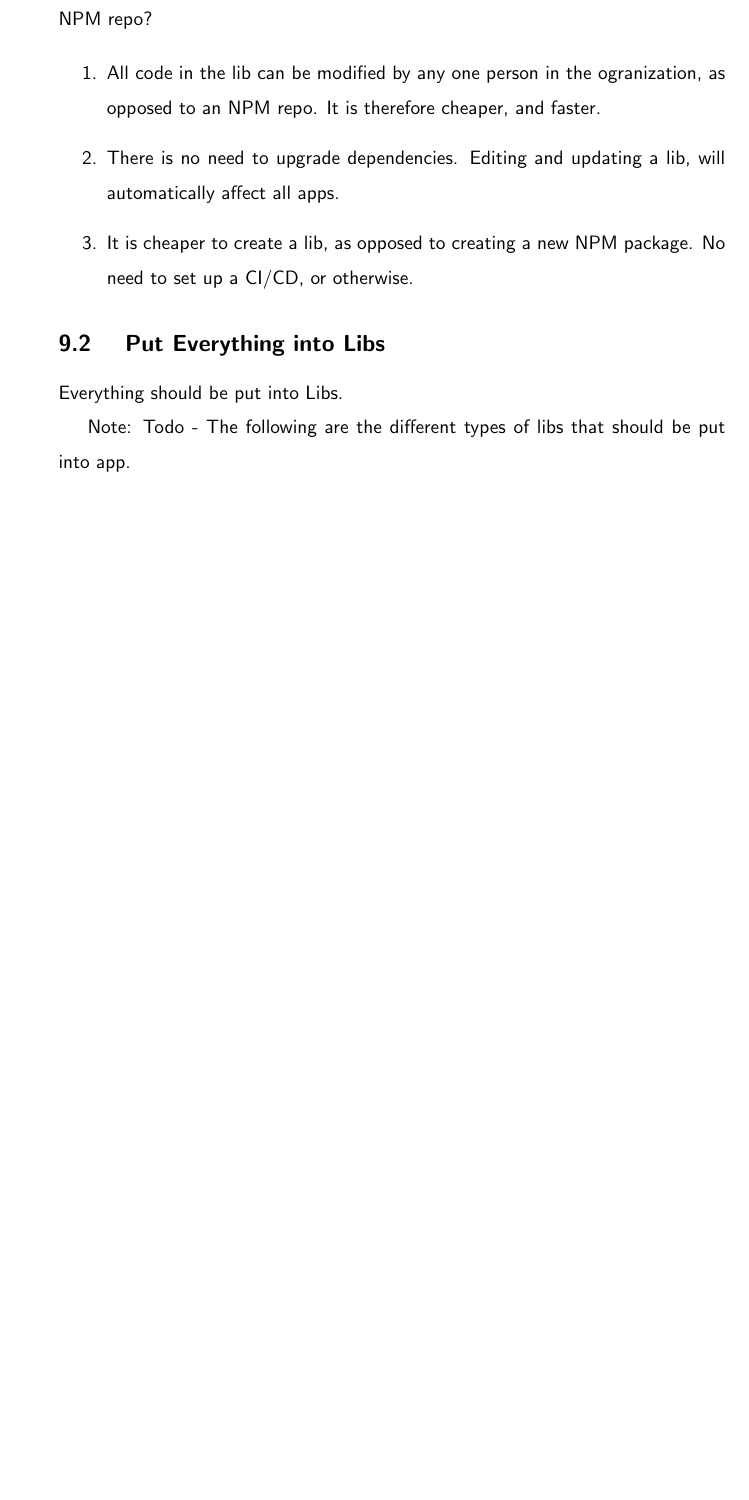
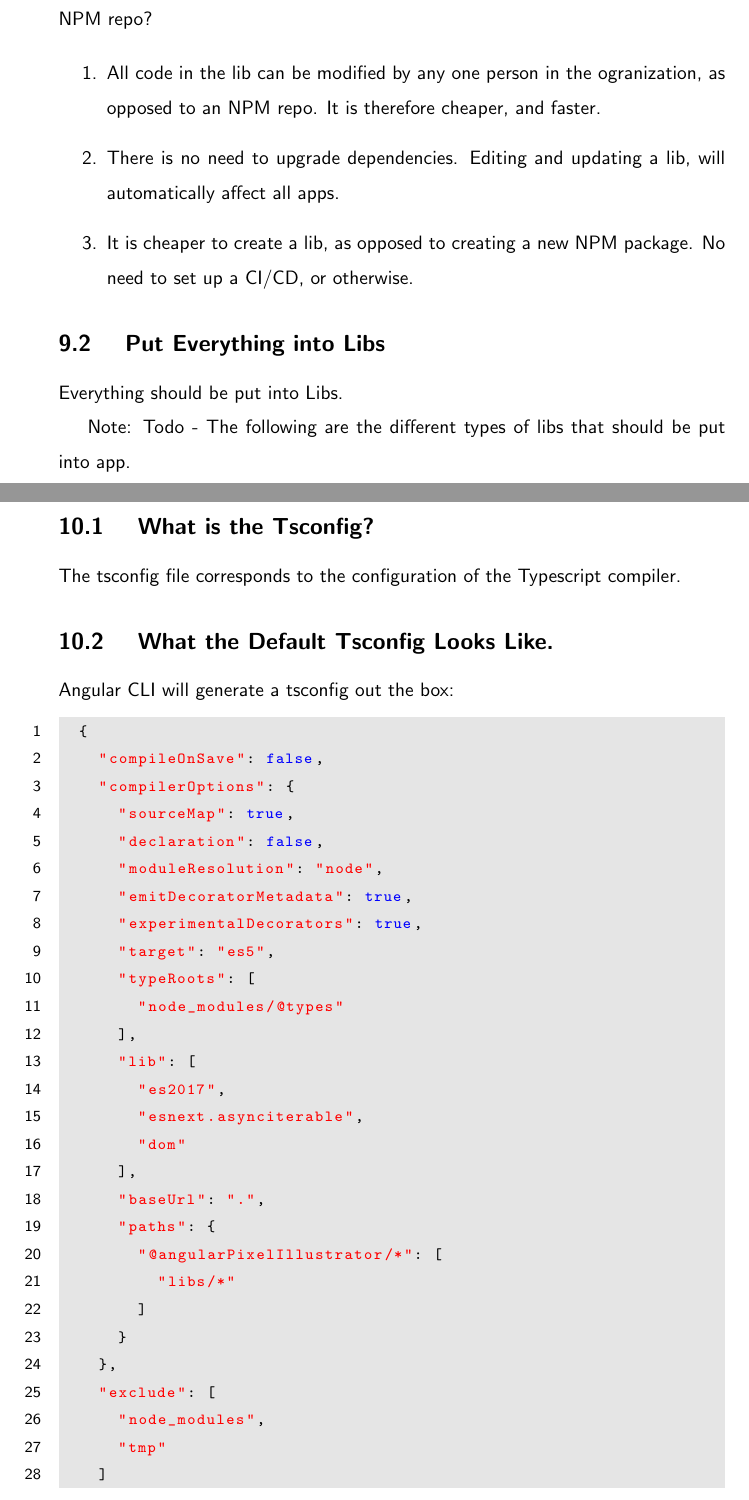
Before and after one commit to razroo/angular-content, a LaTeX document (main.tex, which reads typescript/tsconfig/tsconfig.tex): part of page 29 of 117 before the commit and two parts of pages 29 and 30 of 118 after it, the two joined at a grey line, cut so that both start at the same text, the shorter picture padded with empty space. Compiled offline with pdfLaTeX.

Commit message:
Add default code for the tsconfig tex produced by the cli to the tsconfig. Add sourceMap to the notable mentions to the tsconfig chapter.

```diff
--- a/typescript/tsconfig/tsconfig.tex
+++ b/typescript/tsconfig/tsconfig.tex
@@ -1,2 +1,36 @@
 \maketitle{}
 \section{ Tsconfig }
+
+\subsection{ What is the Tsconfig? }
+The tsconfig file corresponds to the configuration of the Typescript compiler.
+
+\subsection{ What the Default Tsconfig Looks Like. }
+Angular CLI will generate a tsconfig out the box:
+\begin{lstlisting}
+  {
+    "compileOnSave": false,
+    "compilerOptions": {
+      "sourceMap": true,
+      "declaration": false,
+      "moduleResolution": "node",
+      "emitDecoratorMetadata": true,
+      "experimentalDecorators": true,
+      "target": "es5",
+      "typeRoots": [
+        "node_modules/@types"
+      ],
+      "lib": [
+        "es2017",
+        "esnext.asynciterable",
+        "dom"
+      ],
+      "baseUrl": ".",
+      "paths": {
+        "@angularPixelIllustrator/*": [
+          "libs/*"
+        ]
+      }
+    },
+    "exclude": [
+      "node_modules",
+      "tmp"
```
Also changed, not shown: typescript/tsconfig/tsconfig.tex (15 more changed lines).
